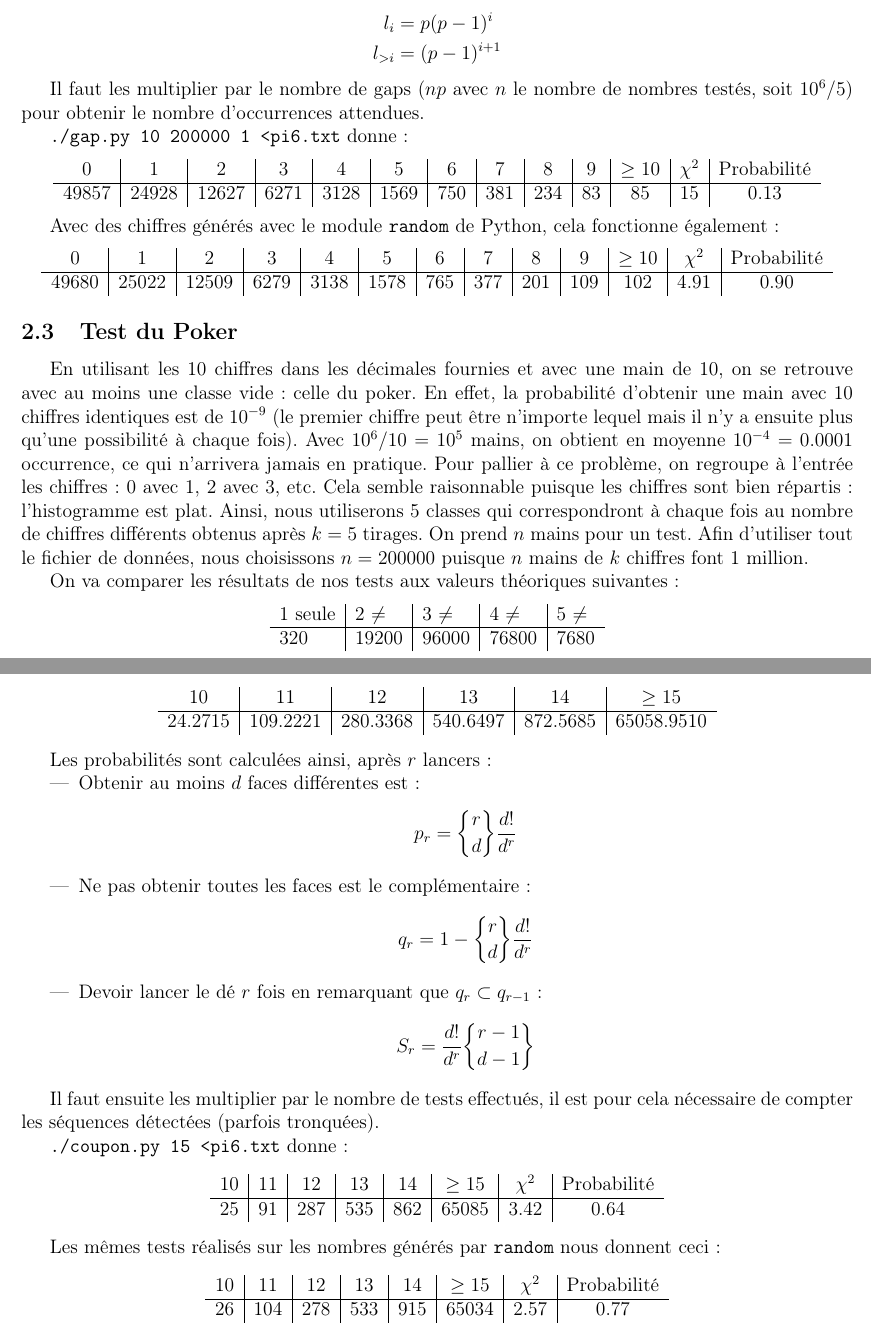
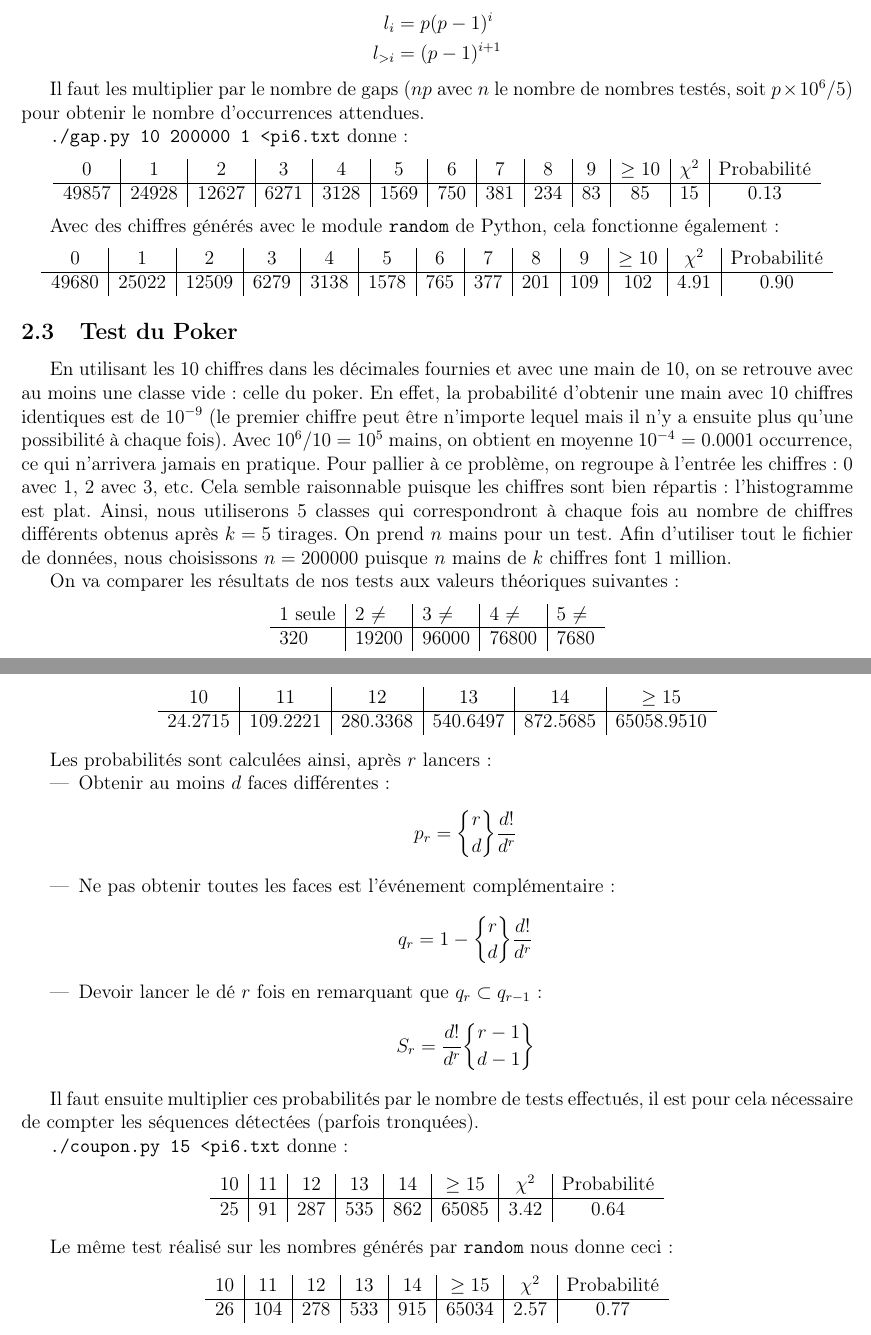
Before and after one commit to ghuysmans/pigen, a LaTeX document (rapport/rapport.tex): two parts of pages 2 and 3 of 4, joined at a grey line, cut so that both start at the same text. Compiled offline with pdfLaTeX.

Commit message:
Clarity and consistency

```diff
--- a/rapport/rapport.tex
+++ b/rapport/rapport.tex
@@ -80,8 +80,9 @@ avec $p=b-a$ la probabilité de tomber dans $[a,b]$ :
 	l_{>i} &= (p-1)^{i+1}
 \end{align*}
 
-Il faut les multiplier par le nombre de gaps ($np$ avec $n$ le nombre de
-nombres testés, soit $10^6/5$) pour obtenir le nombre d'occurrences attendues.
+Il faut les multiplier par le nombre de gaps
+($np$ avec $n$ le nombre de nombres testés, soit $p\times10^6/5$)
+pour obtenir le nombre d'occurrences attendues.
 
 \texttt{./gap.py 10 200000 1 <pi6.txt} donne :
 \begin{center}
@@ -108,7 +109,7 @@ $0$ & $1$ & $2$ & $3$ & $4$ & $5$ & $6$ & $7$ & $8$ & $9$ & $\geq 10$ &
 \subsection{Test du Poker}
 En utilisant les 10 chiffres dans les décimales fournies et avec une main de 10,
 on se retrouve avec au moins une classe vide : celle du poker. En effet, la
-probabilité d'obtenir une main avec 10 chiffres identiques est de $10^{-9}$
+probabilité d'obtenir une main avec 10~chiffres identiques est de $10^{-9}$
 (le premier chiffre peut être n'importe lequel mais il n'y a ensuite plus
 qu'une possibilité à chaque fois). Avec $10^6/10=10^5$ mains, on obtient en
 moyenne $10^{-4}=0.0001$ occurrence, ce qui n'arrivera jamais en pratique.
@@ -184,11 +185,11 @@ Les résultats attendus sont les suivants :
 
 Les probabilités sont calculées ainsi, après $r$ lancers :
 \begin{itemize}
-	\item Obtenir au moins $d$ faces différentes est :
+	\item Obtenir au moins $d$ faces différentes :
 		\[
 			p_r = {r \brace d} \frac{d!}{d^r}
 		\]
-	\item Ne pas obtenir toutes les faces est le complémentaire :
+	\item Ne pas obtenir toutes les faces est l'événement complémentaire :
 		\[
 			q_r = 1 - {r \brace d} \frac{d!}{d^r}
 		\]
@@ -199,7 +200,8 @@ Les probabilités sont calculées ainsi, après $r$ lancers :
 		\]
 \end{itemize}
 
-Il faut ensuite les multiplier par le nombre de tests effectués, il est pour
+Il faut ensuite multiplier ces probabilités par
+le nombre de tests effectués, il est pour
 cela nécessaire de compter les séquences détectées (parfois tronquées).
 
 \texttt{./coupon.py 15 <pi6.txt} donne :
@@ -210,8 +212,8 @@ cela nécessaire de compter les séquences détectées (parfois tronquées).
 \end{tabular}
 \end{center}
 
-Les mêmes tests réalisés sur les nombres générés par \texttt{random}
-nous donnent ceci :
+Le même test réalisé sur les nombres générés par \texttt{random}
+nous donne ceci :
 \begin{center}
 \begin{tabular}{c|c|c|c|c|c|c|c}
 10 & 11 & 12 & 13 & 14 & $\geq 15$ & $\chi^2$ & Probabilité \\ \hline
```
